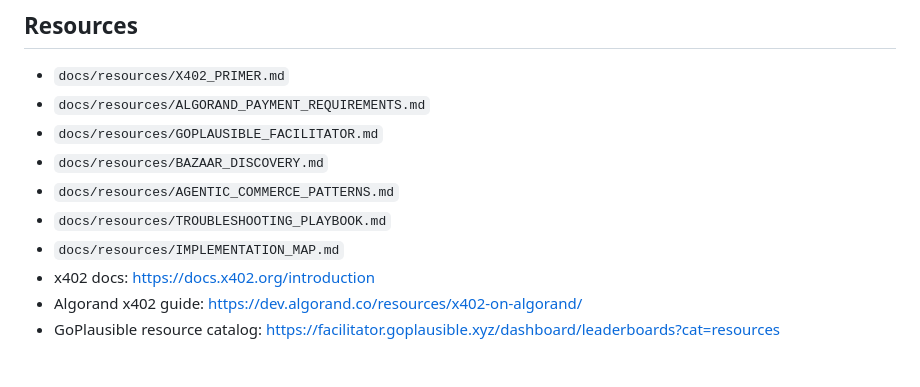
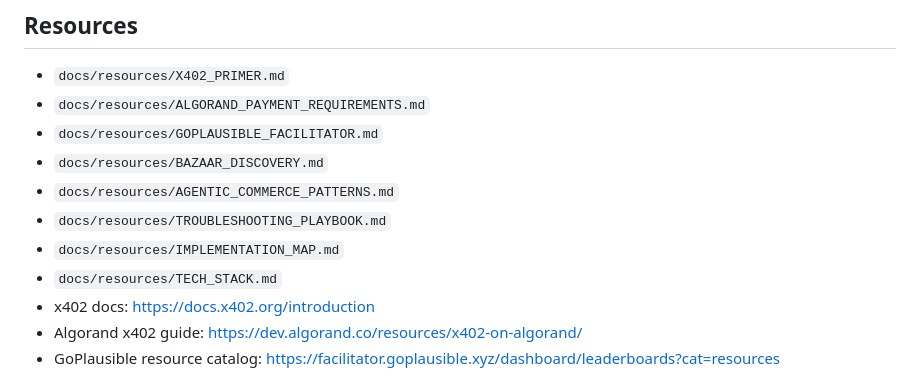
Before and after one commit to SURYA-SOLVER/TruthGuard, a Markdown page: README.md, the part around the change. Rendered like a GitHub page.

Commit message:
Add tech stack reference

```diff
--- a/README.md
+++ b/README.md
@@ -107,6 +107,7 @@ The agent should change:
 - `docs/resources/AGENTIC_COMMERCE_PATTERNS.md`
 - `docs/resources/TROUBLESHOOTING_PLAYBOOK.md`
 - `docs/resources/IMPLEMENTATION_MAP.md`
+- `docs/resources/TECH_STACK.md`
 - x402 docs: https://docs.x402.org/introduction
 - Algorand x402 guide: https://dev.algorand.co/resources/x402-on-algorand/
 - GoPlausible resource catalog: https://facilitator.goplausible.xyz/dashboard/leaderboards?cat=resources
```
Also changed, not shown: docs/resources/TECH_STACK.md (added, +67 -0 lines).
